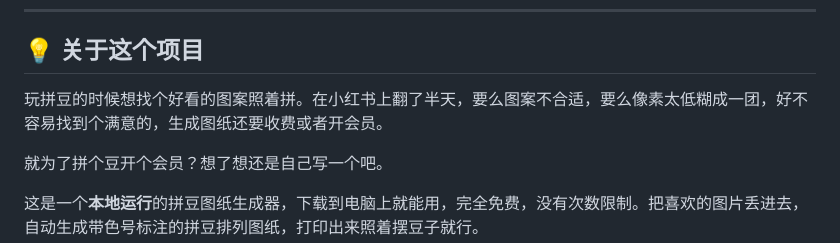
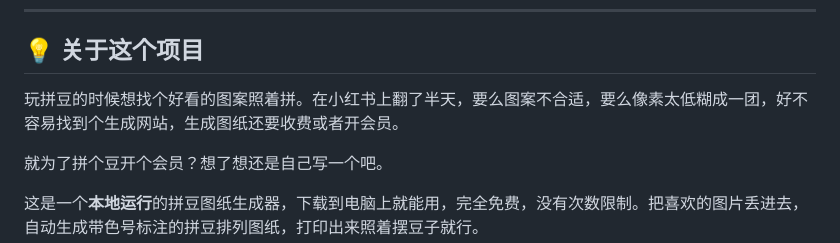
Before and after one commit to Clyde323/pixel-beads-generator, a Markdown page: README.md, the part around the change. GitHub-like rendering.

Commit message:
docs: 微调项目介绍措辞

```diff
--- a/README.md
+++ b/README.md
@@ -16,7 +16,7 @@
 
 ## 💡 关于这个项目
 
-玩拼豆的时候想找个好看的图案照着拼。在小红书上翻了半天，要么图案不合适，要么像素太低糊成一团，好不容易找到个满意的，生成图纸还要收费或者开会员。
+玩拼豆的时候想找个好看的图案照着拼。在小红书上翻了半天，要么图案不合适，要么像素太低糊成一团，好不容易找到个生成网站，生成图纸还要收费或者开会员。
 
 就为了拼个豆开个会员？想了想还是自己写一个吧。
 
```
